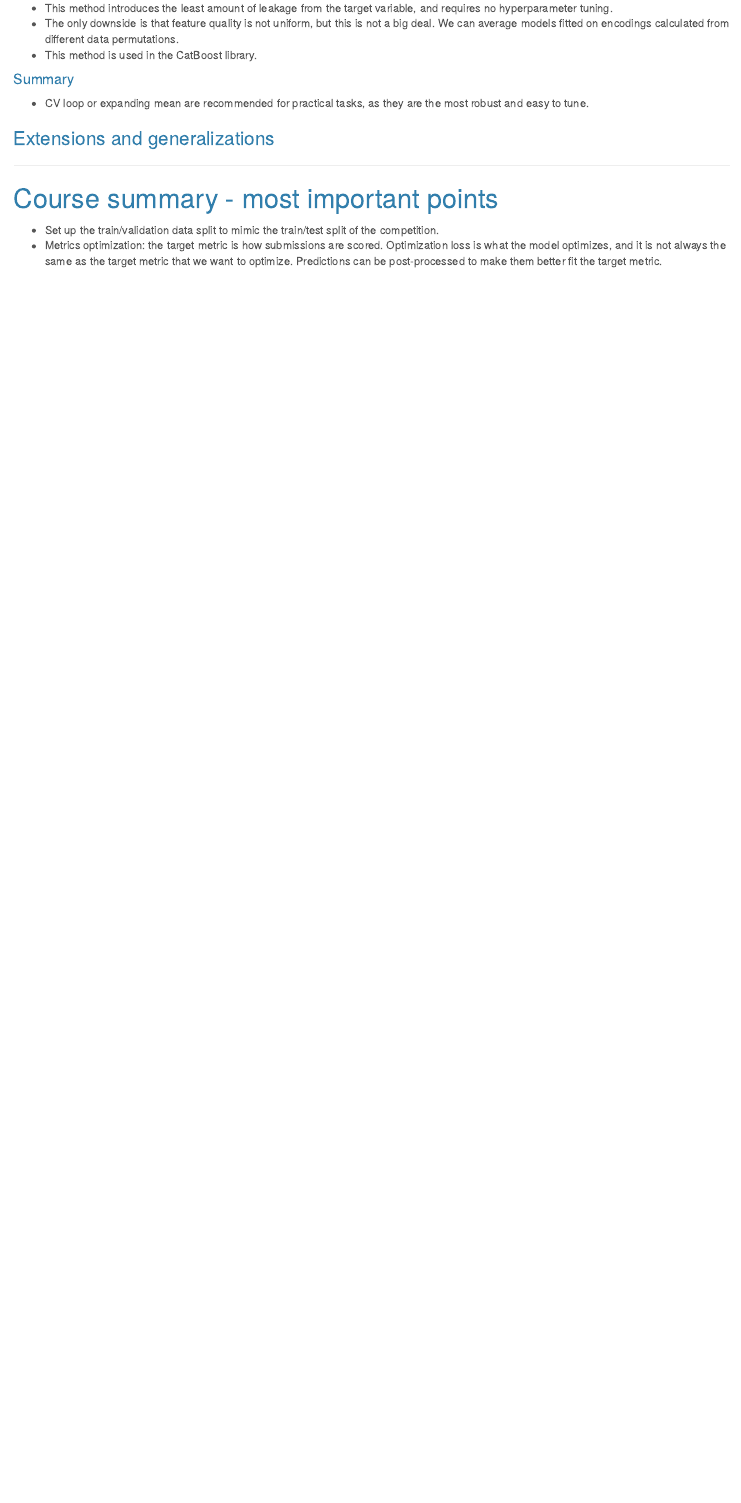
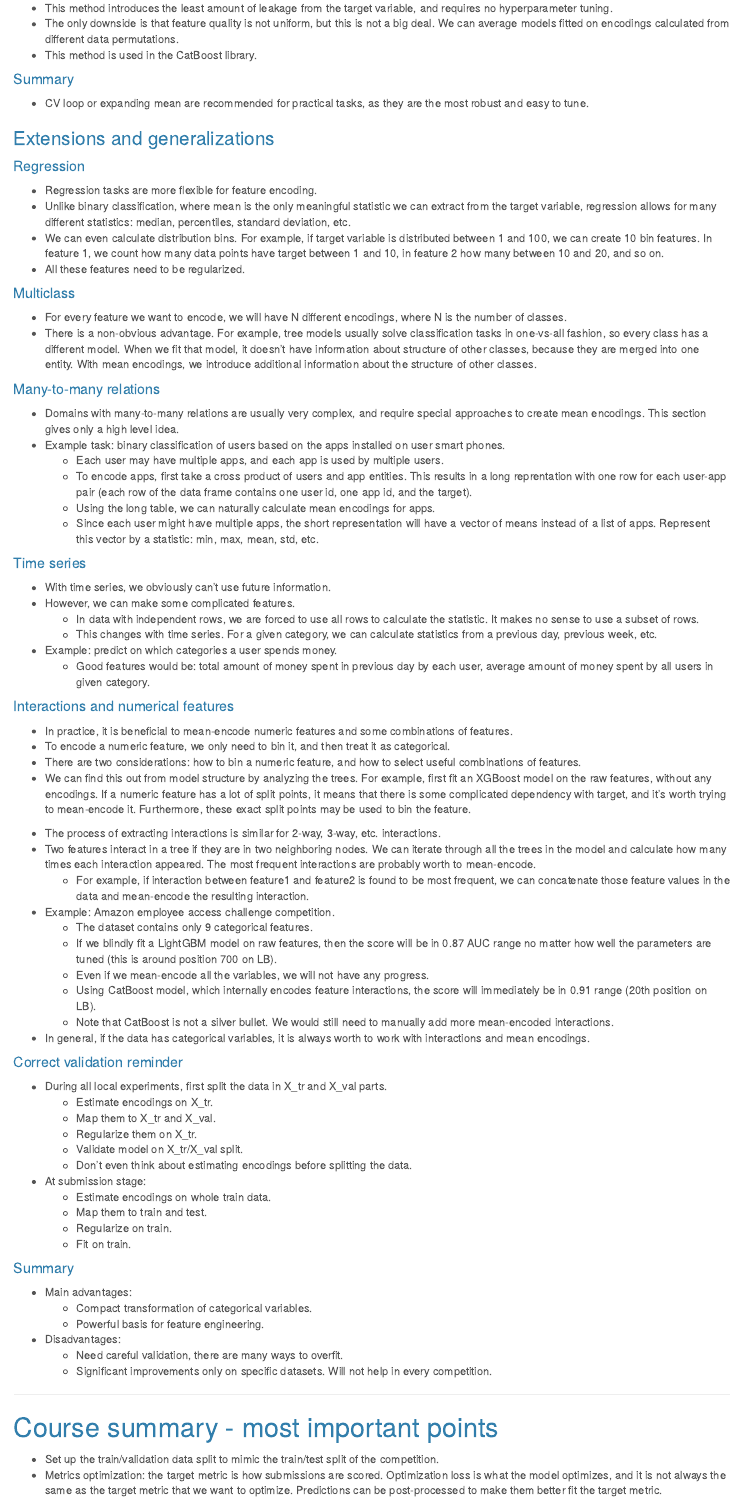
Before and after one commit to dbolotov/comp_data_sci_notes, an R Markdown document (comp_data_sci_notes.Rmd): the page in a window 1100 px wide, from 12300 px down. The pictures show the output file comp_data_sci_notes.html that the author committed with the source, opened offline.

```diff
--- a/comp_data_sci_notes.Rmd
+++ b/comp_data_sci_notes.Rmd
@@ -1285,6 +1285,72 @@
 - CV loop or expanding mean are recommended for practical tasks, as they are the most robust and easy to tune.
 
 ### Extensions and generalizations
+#### Regression
+- Regression tasks are more flexible for feature encoding.
+- Unlike binary classification, where mean is the only meaningful statistic we can extract from the target variable, regression allows for many different statistics: median, percentiles, standard deviation, etc.
+- We can even calculate distribution bins. For example, if target variable is distributed between 1 and 100, we can create 10 bin features. In feature 1, we count how many data points have target between 1 and 10, in feature 2 how many between 10 and 20, and so on.
+- All these features need to be regularized.
+
+#### Multiclass
+- For every feature we want to encode, we will have N different encodings, where N is the number of classes.
+- There is a non-obvious advantage. For example, tree models usually solve classification tasks in one-vs-all fashion, so every class has a different model. When we fit that model, it doesn't have information about structure of other classes, because they are merged into one entity. With mean encodings, we introduce additional information about the structure of other classes.
+
+#### Many-to-many relations
+- Domains with many-to-many relations are usually very complex, and require special approaches to create mean encodings. This section gives only a high level idea.
+- Example task: binary classification of users based on the apps installed on user smart phones.
+    - Each user may have multiple apps, and each app is used by multiple users.
+    - To encode apps, first take a cross product of users and app entities. This results in a long reprentation with one row for each user-app pair (each row of the data frame contains one user id, one app id, and the target).
+    - Using the long table, we can naturally calculate mean encodings for apps.
+    - Since each user might have multiple apps, the short representation will have a vector of means instead of a list of apps. Represent this vector by a statistic: min, max, mean, std, etc.
+
+#### Time series
+- With time series, we obviously can't use future information.
+- However, we can make some complicated features.
+    - In data with independent rows, we are forced to use all rows to calculate the statistic. It makes no sense to use a subset of rows.
+    - This changes with time series. For a given category, we can calculate statistics from a previous day, previous week, etc.
+- Example: predict on which categories a user spends money.
+    - Good features would be: total amount of money spent in previous day by each user, average amount of money spent by all users in given category.
+
+#### Interactions and numerical features
+- In practice, it is beneficial to mean-encode numeric features and some combinations of features.
+- To encode a numeric feature, we only need to bin it, and then treat it as categorical.
+- There are two considerations: how to bin a numeric feature, and how to select useful combinations of features.
+- We can find this out from model structure by analyzing the trees. For example, first fit an XGBoost model on the raw features, without any encodings. If a numeric feature has a lot of split points, it means that there is some complicated dependency with target, and it's worth trying to mean-encode it. Furthermore, these exact split points may be used to bin the feature.
+
+- The process of extracting interactions is similar for 2-way, 3-way, etc. interactions.
+- Two features interact in a tree if they are in two neighboring nodes. We can iterate through all the trees in the model and calculate how many times each interaction appeared. The most frequent interactions are probably worth to mean-encode.
+    - For example, if interaction between feature1 and feature2 is found to be most frequent, we can concatenate those feature values in the data and mean-encode the resulting interaction.
+- Example: Amazon employee access challenge competition.
+    - The dataset contains only 9 categorical features.
+    - If we blindly fit a LightGBM model on raw features, then the score will be in 0.87 AUC range no matter how well the parameters are tuned (this is around position 700 on LB).
+    - Even if we mean-encode all the variables, we will not have any progress.
+    - Using CatBoost model, which internally encodes feature interactions, the score will immediately be in 0.91 range (20th position on LB).
+    - Note that CatBoost is not a silver bullet. We would still need to manually add more mean-encoded interactions.
+- In general, if the data has categorical variables, it is always worth to work with interactions and mean encodings.
+
+#### Correct validation reminder
+- During all local experiments, first split the data in X_tr and X_val parts.
+    - Estimate encodings on X_tr.
+    - Map them to X_tr and X_val.
+    - Regularize them on X_tr.
+    - Validate model on X_tr/X_val split.
+    - Don't even think about estimating encodings before splitting the data.
+- At submission stage:
+    - Estimate encodings on whole train data.
+    - Map them to train and test.
+    - Regularize on train.
+    - Fit on train.
+
+#### Summary
+- Main advantages:
+    - Compact transformation of categorical variables.
+    - Powerful basis for feature engineering.
+- Disadvantages:
+    - Need careful validation, there are many ways to overfit.
+    - Significant improvements only on specific datasets. Will not help in every competition.
+
+
+
 
 
 
```
Also changed, not shown: comp_data_sci_notes.html.
